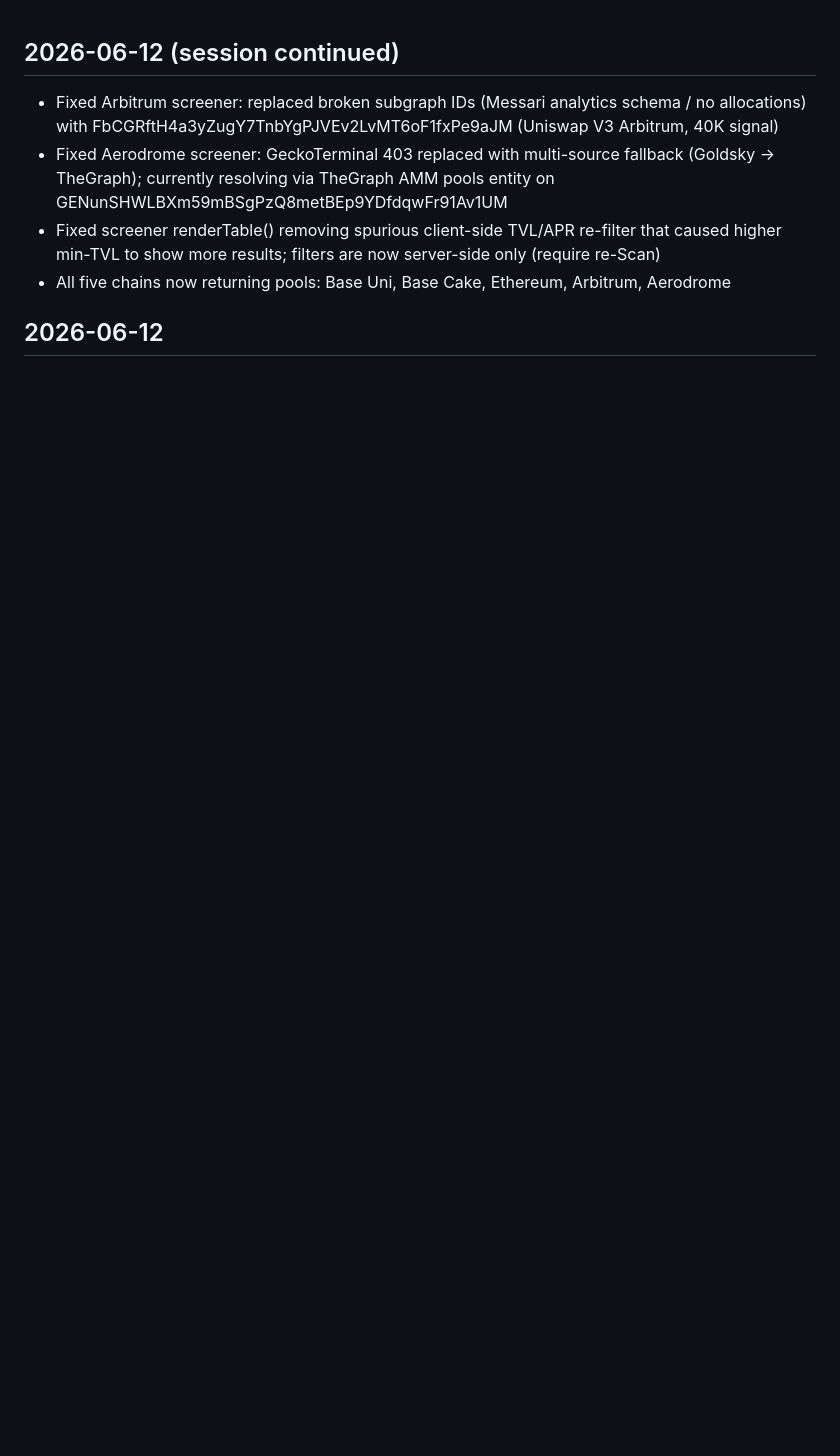
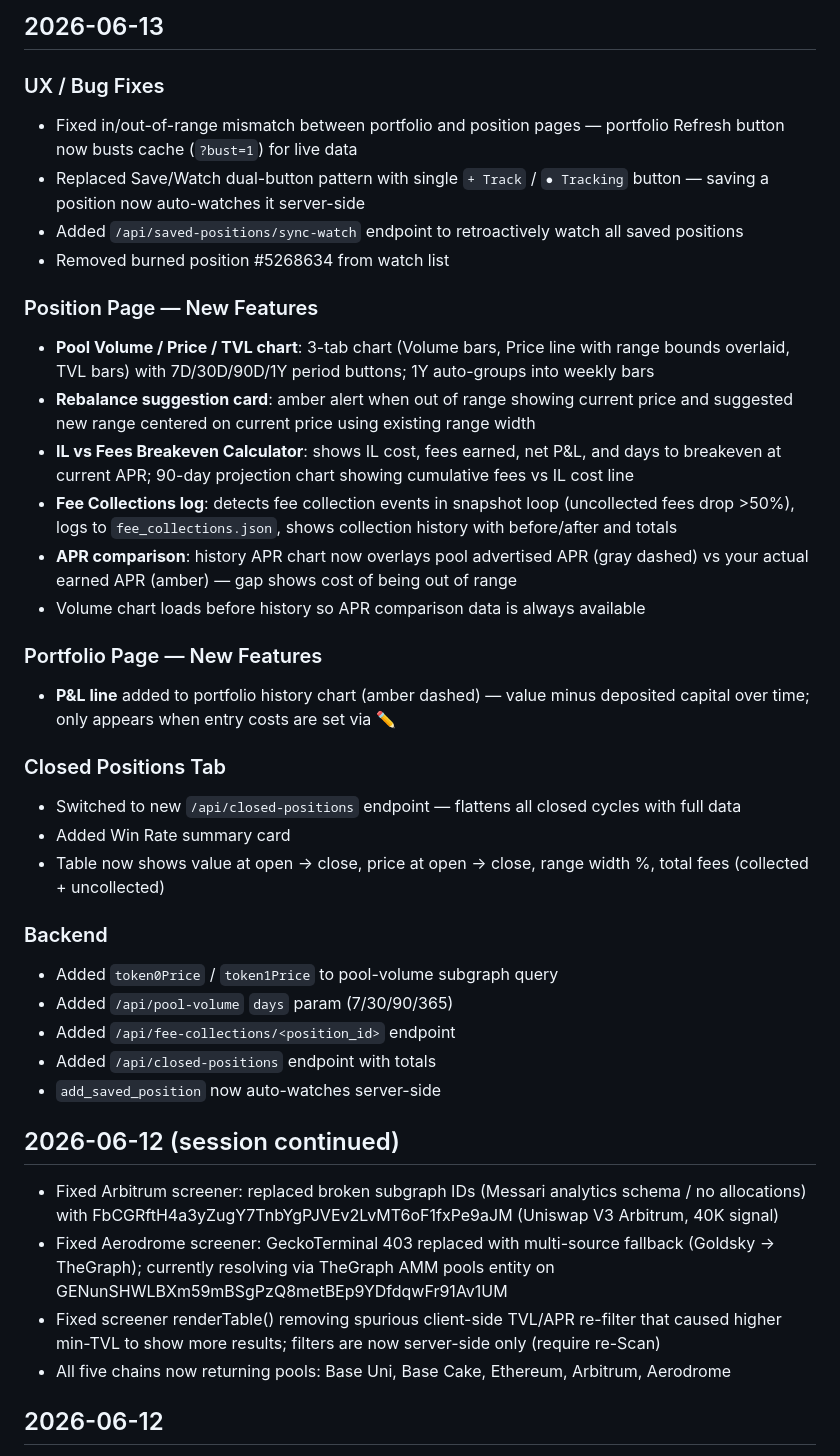
Before and after one commit to nhpcorp35/lp-tracker, a Markdown page: CHANGELOG.md, the part around the change. Rendered like a GitHub page; blank space fills up the shorter version.

Commit message:
changelog: 2026-06-13 lp-tracker session

```diff
--- a/CHANGELOG.md
+++ b/CHANGELOG.md
@@ -1,3 +1,34 @@
+## 2026-06-13
+
+### UX / Bug Fixes
+- Fixed in/out-of-range mismatch between portfolio and position pages — portfolio Refresh button now busts cache (`?bust=1`) for live data
+- Replaced Save/Watch dual-button pattern with single `+ Track` / `● Tracking` button — saving a position now auto-watches it server-side
+- Added `/api/saved-positions/sync-watch` endpoint to retroactively watch all saved positions
+- Removed burned position #5268634 from watch list
+
+### Position Page — New Features
+- **Pool Volume / Price / TVL chart**: 3-tab chart (Volume bars, Price line with range bounds overlaid, TVL bars) with 7D/30D/90D/1Y period buttons; 1Y auto-groups into weekly bars
+- **Rebalance suggestion card**: amber alert when out of range showing current price and suggested new range centered on current price using existing range width
+- **IL vs Fees Breakeven Calculator**: shows IL cost, fees earned, net P&L, and days to breakeven at current APR; 90-day projection chart showing cumulative fees vs IL cost line
+- **Fee Collections log**: detects fee collection events in snapshot loop (uncollected fees drop >50%), logs to `fee_collections.json`, shows collection history with before/after and totals
+- **APR comparison**: history APR chart now overlays pool advertised APR (gray dashed) vs your actual earned APR (amber) — gap shows cost of being out of range
+- Volume chart loads before history so APR comparison data is always available
+
+### Portfolio Page — New Features
+- **P&L line** added to portfolio history chart (amber dashed) — value minus deposited capital over time; only appears when entry costs are set via ✏️
+
+### Closed Positions Tab
+- Switched to new `/api/closed-positions` endpoint — flattens all closed cycles with full data
+- Added Win Rate summary card
+- Table now shows value at open → close, price at open → close, range width %, total fees (collected + uncollected)
+
+### Backend
+- Added `token0Price` / `token1Price` to pool-volume subgraph query
+- Added `/api/pool-volume` `days` param (7/30/90/365)
+- Added `/api/fee-collections/<position_id>` endpoint
+- Added `/api/closed-positions` endpoint with totals
+- `add_saved_position` now auto-watches server-side
+
 ## 2026-06-12 (session continued)
 - Fixed Arbitrum screener: replaced broken subgraph IDs (Messari analytics schema / no allocations) with FbCGRftH4a3yZugY7TnbYgPJVEv2LvMT6oF1fxPe9aJM (Uniswap V3 Arbitrum, 40K signal)
 - Fixed Aerodrome screener: GeckoTerminal 403 replaced with multi-source fallback (Goldsky → TheGraph); currently resolving via TheGraph AMM pools entity on GENunSHWLBXm59mBSgPzQ8metBEp9YDfdqwFr91Av1UM
```
